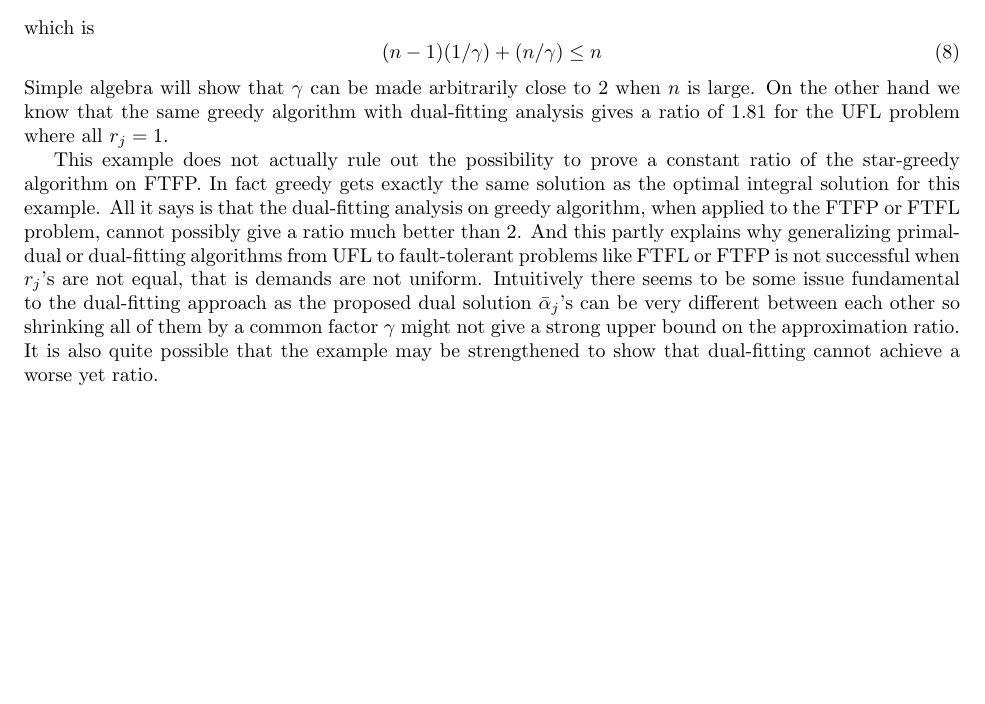
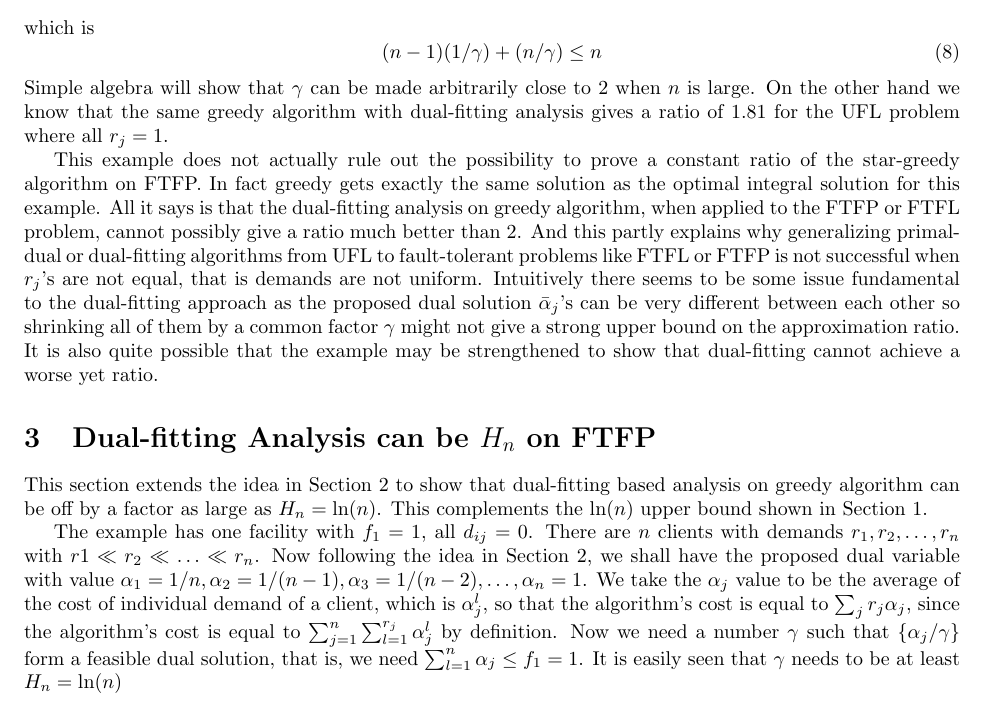
Before and after one commit to lantimilan/facilitylocation, a LaTeX document (primaldual.tex): part of page 3 of 3, cut so that both start at the same text, the shorter picture padded with empty space. Compiled offline with pdfLaTeX.

Commit message:
dual fitting can be ln(n)

```diff
--- a/primaldual.tex
+++ b/primaldual.tex
@@ -181,4 +183,24 @@ $\gamma$ might not give a strong upper bound on the approximation
 ratio. It is also quite possible that the example may be strengthened
 to show that dual-fitting cannot achieve a worse yet ratio.
 
+\section{Dual-fitting Analysis can be $H_n$ on FTFP}
+This section extends the idea in Section~\ref{sec:dual2} to show that
+dual-fitting based analysis on greedy algorithm can be off by a factor
+as large as $H_n = \ln(n)$. This complements the $\ln(n)$ upper bound
+shown in Section~\ref{sec:upp}.
+
+The example has one facility with $f_1 = 1$, all $d_{ij}=0$. There are
+$n$ clients with demands $r_1, r_2, \ldots, r_n$ with $r1 \ll r_2 \ll
+\ldots \ll r_n$. Now following the idea in Section~\ref{sec:dual2}, we
+shall have the proposed dual variable with value $\alpha_1=1/n,
+\alpha_2 = 1/(n-1), \alpha_3 = 1/(n-2), \ldots, \alpha_n = 1$. We take
+the $\alpha_j$ value to be the average of the cost of individual
+demand of a client, which is $\alpha_j^l$, so that the algorithm's
+cost is equal to $\sum_{j} r_j\alpha_j$, since the algorithm's cost is
+equal to $\sum_{j=1}^n \sum_{l=1}^{r_j} \alpha_j^l$ by definition. Now
+we need a number $\gamma$ such that $\{\alpha_j/\gamma\}$ form a
+feasible dual solution, that is, we need $\sum_{l=1}^n \alpha_j \leq
+f_1 = 1$. It is easily seen that $\gamma$ needs to be at least $H_n =
+\ln(n)$
+
 \end{document}
```
Also changed, not shown: primaldual.pdf, primaldual.tex (2 more changed lines).
